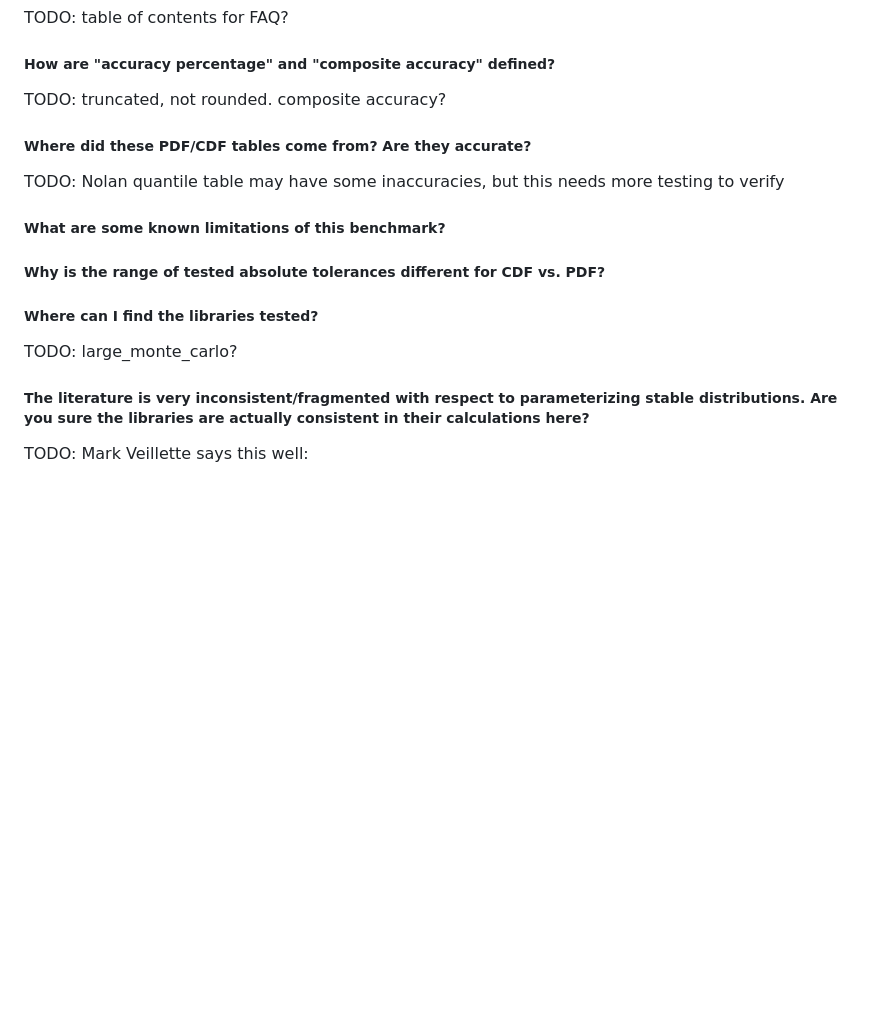
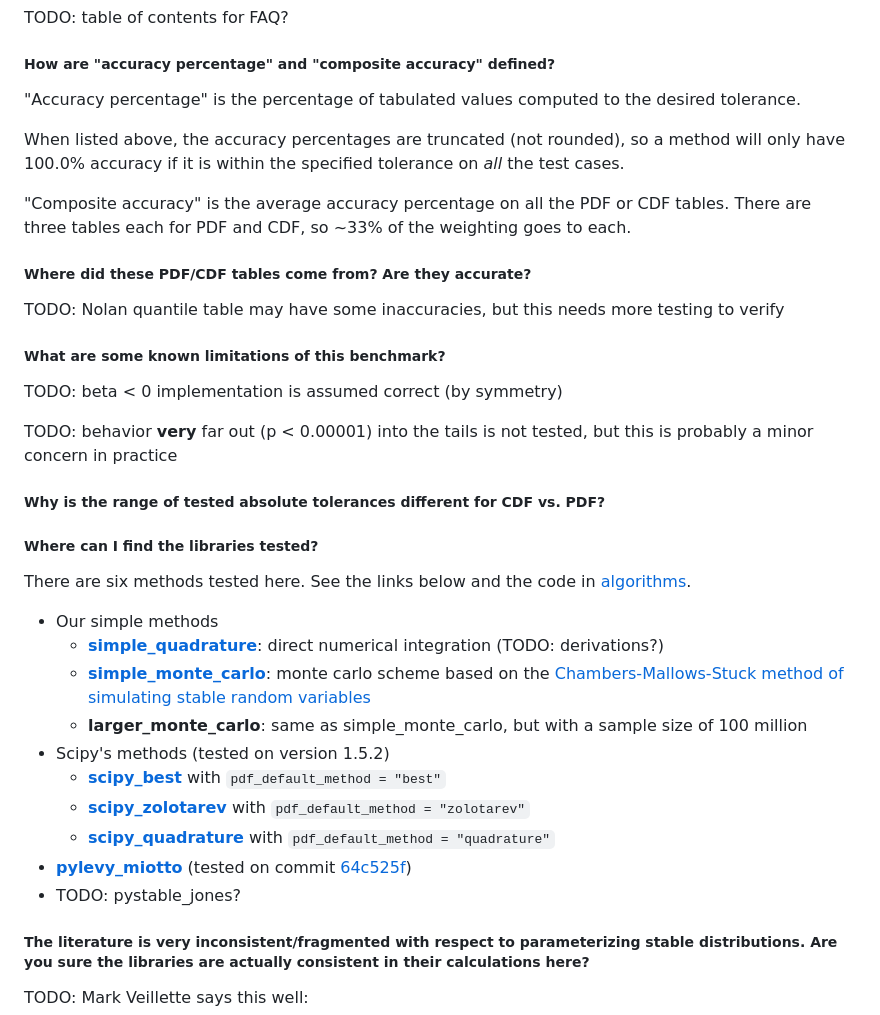
Before and after one commit to ragibson/levy-stable-benchmarks, a Markdown page: README.md, the part around the change printed below. Rendered like a GitHub page; blank space fills up the shorter version.

```diff
--- a/README.md
+++ b/README.md
@@ -432,7 +435,16 @@ TODO: table of contents for FAQ?
 
 ##### How are "accuracy percentage" and "composite accuracy" defined?
 
-TODO: truncated, not rounded. composite accuracy?
+"Accuracy percentage" is the percentage of tabulated values computed to the
+desired tolerance.
+
+When listed above, the accuracy percentages are truncated (not rounded), so a
+method will only have 100.0% accuracy if it is within the specified tolerance
+on *all* the test cases.
+
+"Composite accuracy" is the average accuracy percentage on all the PDF or CDF
+tables. There are three tables each for PDF and CDF, so ~33% of the weighting
+goes to each.
 
 ##### Where did these PDF/CDF tables come from? Are they accurate?
 
@@ -440,11 +452,26 @@ TODO: Nolan quantile table may have some inaccuracies, but this needs more testi
 
 ##### What are some known limitations of this benchmark?
 
+TODO: beta < 0 implementation is assumed correct (by symmetry)
+
+TODO: behavior **very** far out (p < 0.00001) into the tails is not tested, but this is probably a minor concern in practice
+
 ##### Why is the range of tested absolute tolerances different for CDF vs. PDF?
 
 ##### Where can I find the libraries tested?
 
-TODO: large_monte_carlo?
+There are six methods tested here. See the links below and the code in [algorithms](algorithms).
+
+ * Our simple methods
+   * [**simple_quadrature**](algorithms/simple_quadrature.py): direct numerical integration (TODO: derivations?)
+   * [**simple_monte_carlo**](algorithms/simple_monte_carlo.py): monte carlo scheme based on the [Chambers-Mallows-Stuck method of simulating stable random variables](https://doi.org/10.1080%2F01621459.1976.10480344)
+   * **larger_monte_carlo**: same as simple_monte_carlo, but with a sample size of 100 million
+ * Scipy's methods (tested on version 1.5.2)
+   * [**scipy_best**](https://docs.scipy.org/doc/scipy/reference/generated/scipy.stats.levy_stable.html) with `pdf_default_method = "best"`
+   * [**scipy_zolotarev**](https://docs.scipy.org/doc/scipy/reference/generated/scipy.stats.levy_stable.html) with `pdf_default_method = "zolotarev"`
+   * [**scipy_quadrature**](https://docs.scipy.org/doc/scipy/reference/generated/scipy.stats.levy_stable.html) with `pdf_default_method = "quadrature"`
+ * [**pylevy_miotto**](https://github.com/josemiotto/pylevy) (tested on commit [64c525f](https://github.com/josemiotto/pylevy/tree/64c525f273d00d89cbbe531a6557b17b74d18f88))
+ * TODO: pystable_jones?
 
 ##### The literature is very inconsistent/fragmented with respect to parameterizing stable distributions. Are you sure the libraries are actually consistent in their calculations here?
 
```
Also changed, not shown: other parts of README.md (+3 -0 lines), figures/accuracy_figures.png, 3 other files.
